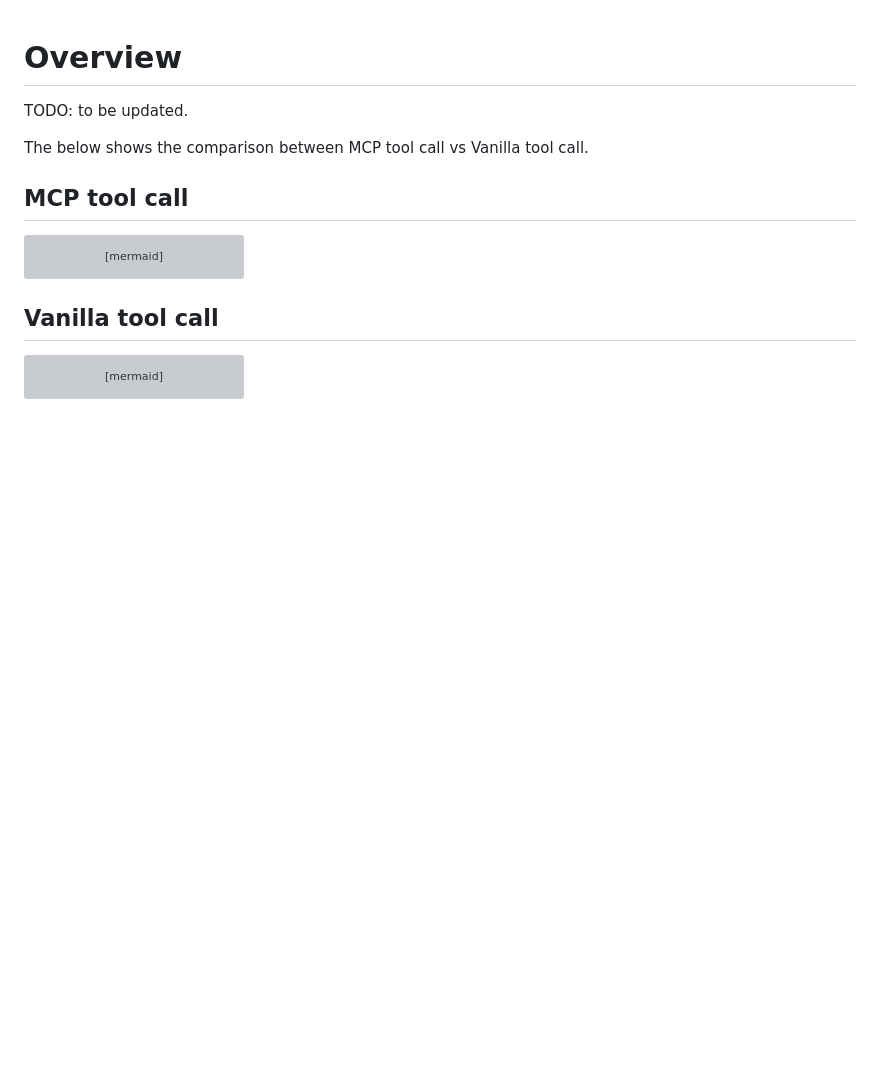
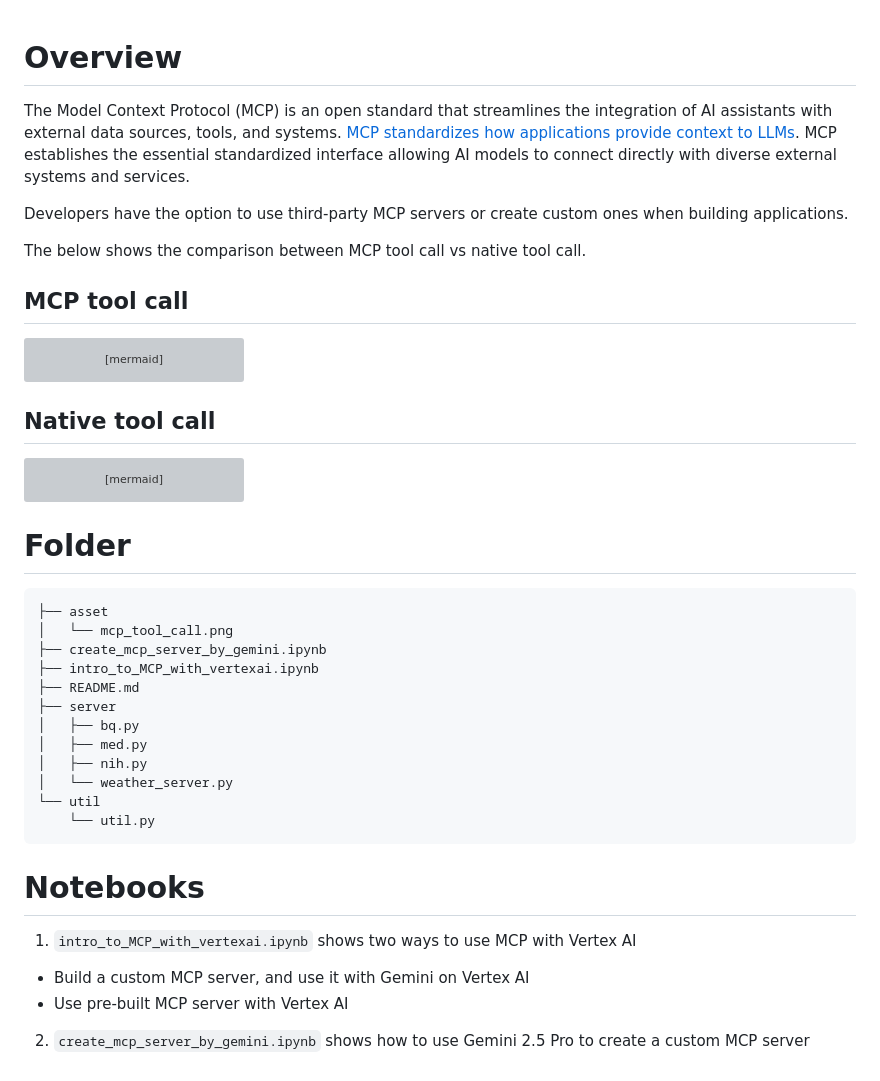
Before and after one commit to wadave/vertex_ai_mcp_samples, a Markdown page: README.md, the part around the change. GitHub-like rendering; blank space fills up the shorter version; grey boxes are pictures that could not be loaded.

Commit message:
update readme and comments

````diff
--- a/README.md
+++ b/README.md
@@ -1,7 +1,9 @@
 # Overview
-TODO: to be updated.
+The Model Context Protocol (MCP) is an open standard that streamlines the integration of AI assistants with external data sources, tools, and systems. [MCP standardizes how applications provide context to LLMs](https://modelcontextprotocol.io/introduction). MCP establishes the essential standardized interface allowing AI models to connect directly with diverse external systems and services.
 
-The below shows the comparison between MCP tool call vs Vanilla tool call.
+Developers have the option to use third-party MCP servers or create custom ones when building applications.
+
+The below shows the comparison between MCP tool call vs native tool call.
 
 ## MCP tool call
 
@@ -46,7 +48,7 @@ sequenceDiagram
     end
 ```
 
-## Vanilla tool call
+## Native tool call
 
 ```mermaid
 %%{
@@ -84,3 +86,26 @@ sequenceDiagram
         App-->>User: Display Response
     end
 ```
+
+# Folder
+```dotnetcli
+├── asset
+│   └── mcp_tool_call.png
+├── create_mcp_server_by_gemini.ipynb
+├── intro_to_MCP_with_vertexai.ipynb
+├── README.md
+├── server
+│   ├── bq.py
+│   ├── med.py
+│   ├── nih.py
+│   └── weather_server.py
+└── util
+    └── util.py
+```
+
+# Notebooks
+1. `intro_to_MCP_with_vertexai.ipynb` shows two ways to use MCP with Vertex AI
+- Build a custom MCP server, and use it with Gemini on Vertex AI
+- Use pre-built MCP server with Vertex AI
+
+2. `create_mcp_server_by_gemini.ipynb` shows how to use Gemini 2.5 Pro to create a custom MCP server
````
Also changed, not shown: asset/mcp_tool_call.png (added), 1 other file.
